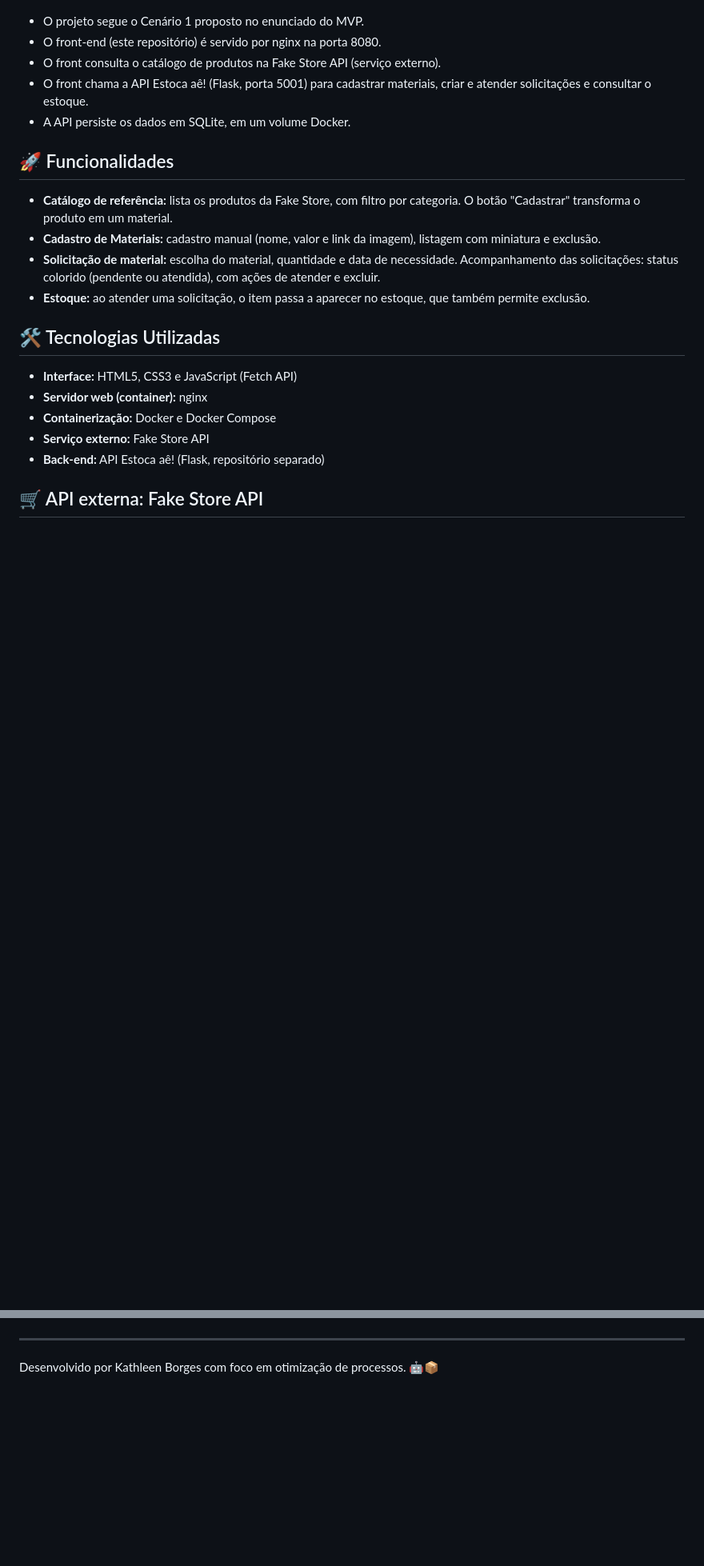
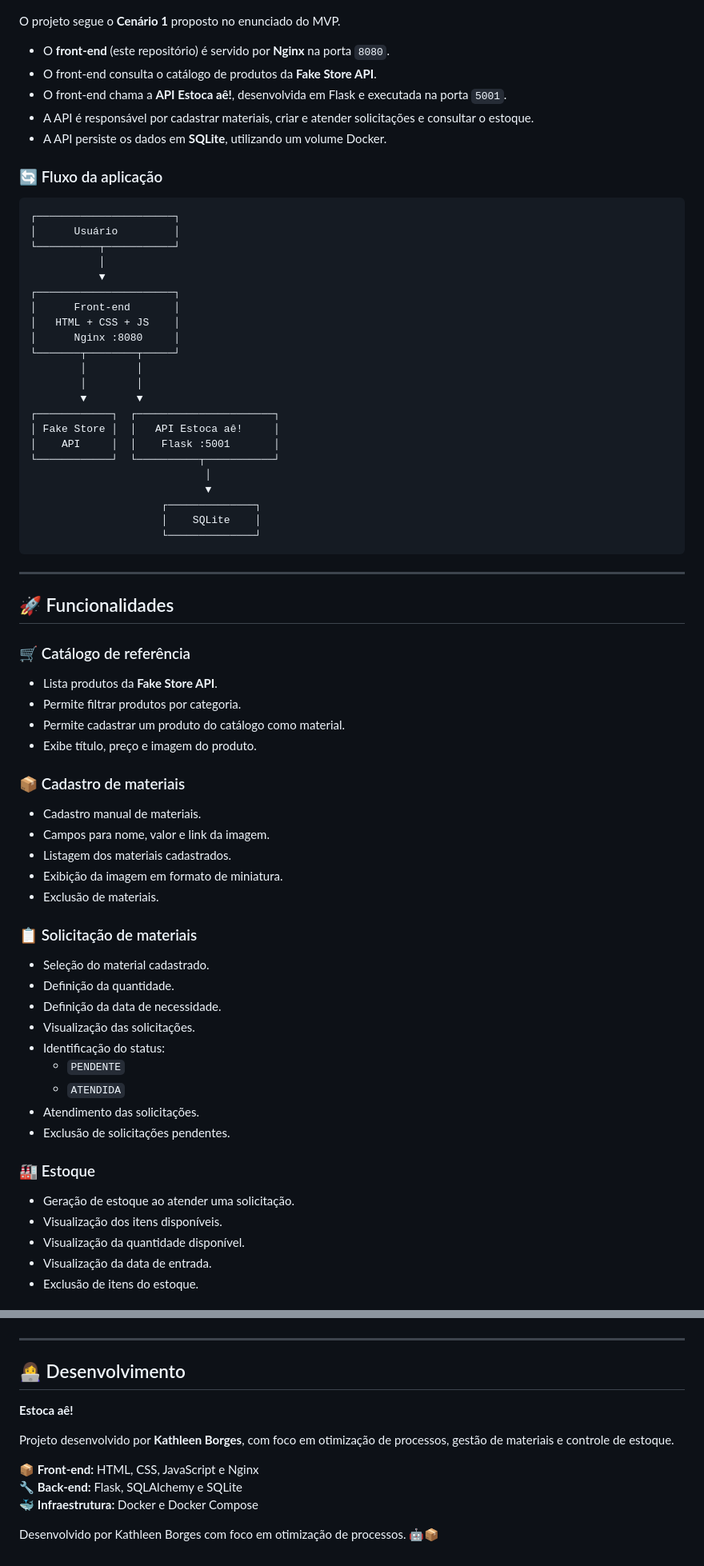
Before and after one commit to kathleenborges/estoca_ae-front-full-stack-avancado, a Markdown page: README.md, 2 parts joined by grey strips. Shown at 80% size. Rendered like a GitHub page; blank space fills up the shorter version.

Commit message:
Atualiza documentação do projeto

````diff
--- a/README.md
+++ b/README.md
@@ -21,28 +27,77 @@ Repositórios do projeto
 
 ![Arquitetura do projeto](docs/arquitetura.png)
 
-- O projeto segue o Cenário 1 proposto no enunciado do MVP.
-- O front-end (este repositório) é servido por nginx na porta 8080.
-- O front consulta o catálogo de produtos na Fake Store API (serviço externo).
-- O front chama a API Estoca aê! (Flask, porta 5001) para cadastrar materiais, criar e atender solicitações e consultar o estoque.
-- A API persiste os dados em SQLite, em um volume Docker.
+O projeto segue o **Cenário 1** proposto no enunciado do MVP.
 
+- O **front-end** (este repositório) é servido por **Nginx** na porta `8080`.
+- O front-end consulta o catálogo de produtos da **Fake Store API**.
+- O front-end chama a **API Estoca aê!**, desenvolvida em Flask e executada na porta `5001`.
+- A API é responsável por cadastrar materiais, criar e atender solicitações e consultar o estoque.
+- A API persiste os dados em **SQLite**, utilizando um volume Docker.
+
+### 🔄 Fluxo da aplicação
+
+```text
+┌──────────────────────┐
+│      Usuário         │
+└──────────┬───────────┘
+           │
+           ▼
+┌──────────────────────┐
+│      Front-end       │
+│   HTML + CSS + JS    │
+│      Nginx :8080     │
+└───────┬────────┬─────┘
+        │        │
+        │        │
+        ▼        ▼
+┌────────────┐  ┌──────────────────────┐
+│ Fake Store │  │   API Estoca aê!     │
+│    API     │  │    Flask :5001       │
+└────────────┘  └──────────┬───────────┘
+                            │
+                            ▼
+                     ┌──────────────┐
+                     │    SQLite    │
+                     └──────────────┘
+```
+
+---
 
 ## 🚀 Funcionalidades
 
-* **Catálogo de referência:** lista os produtos da Fake Store, com filtro por categoria. O botão "Cadastrar" transforma o produto em um material.
-* **Cadastro de Materiais:** cadastro manual (nome, valor e link da imagem), listagem com miniatura e exclusão.
-* **Solicitação de material:** escolha do material, quantidade e data de necessidade. Acompanhamento das solicitações: status colorido (pendente ou atendida), com ações de atender e excluir.
-* **Estoque:** ao atender uma solicitação, o item passa a aparecer no estoque, que também permite exclusão.
+### 🛒 Catálogo de referência
 
+- Lista produtos da **Fake Store API**.
+- Permite filtrar produtos por categoria.
+- Permite cadastrar um produto do catálogo como material.
+- Exibe título, preço e imagem do produto.
 
-## 🛠️ Tecnologias Utilizadas
+### 📦 Cadastro de materiais
 
-* **Interface:** HTML5, CSS3 e JavaScript (Fetch API)
-* **Servidor web (container):** nginx
-* **Containerização:** Docker e Docker Compose
-* **Serviço externo:** Fake Store API
-* **Back-end:** API Estoca aê! (Flask, repositório separado)
+- Cadastro manual de materiais.
+- Campos para nome, valor e link da imagem.
+- Listagem dos materiais cadastrados.
+- Exibição da imagem em formato de miniatura.
+- Exclusão de materiais.
 
+### 📋 Solicitação de materiais
 
-## 🛒 API externa: Fake Store API
+- Seleção do material cadastrado.
+- Definição da quantidade.
+- Definição da data de necessidade.
+- Visualização das solicitações.
+- Identificação do status:
+  - `PENDENTE`
+  - `ATENDIDA`
+- Atendimento das solicitações.
+- Exclusão de solicitações pendentes.
+
+### 🏭 Estoque
+
+- Geração de estoque ao atender uma solicitação.
+- Visualização dos itens disponíveis.
+- Visualização da quantidade disponível.
+- Visualização da data de entrada.
+- Exclusão de itens do estoque.
+
@@ -164,3 +324,14 @@ Componente	Repositório
 
 ---
+
+## 👩‍💻 Desenvolvimento
+
+**Estoca aê!**
+
+Projeto desenvolvido por **Kathleen Borges**, com foco em otimização de processos, gestão de materiais e controle de estoque.
+
+📦 **Front-end:** HTML, CSS, JavaScript e Nginx
+🔧 **Back-end:** Flask, SQLAlchemy e SQLite
+🐳 **Infraestrutura:** Docker e Docker Compose
+
 Desenvolvido por Kathleen Borges com foco em otimização de processos. 🤖📦
````
Also changed, not shown: other parts of README.md (+170 -59 lines).
